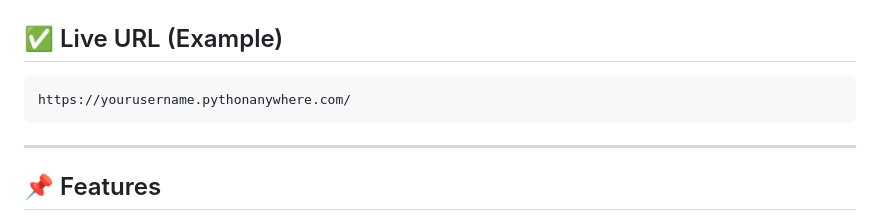
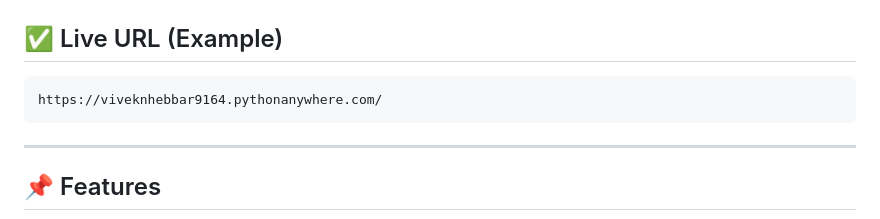
Before and after one commit to viveka-n-hebbar/todo_list_assignment, a Markdown page: README.md, the part around the change. Drawn GitHub-style.

````diff
--- a/README.md
+++ b/README.md
@@ -129,7 +129,7 @@ For testing via the admin panel:
 
 ## ✅ Live URL (Example)
 ```
-https://yourusername.pythonanywhere.com/
+https://viveknhebbar9164.pythonanywhere.com/
 ```
 
 ---
````
